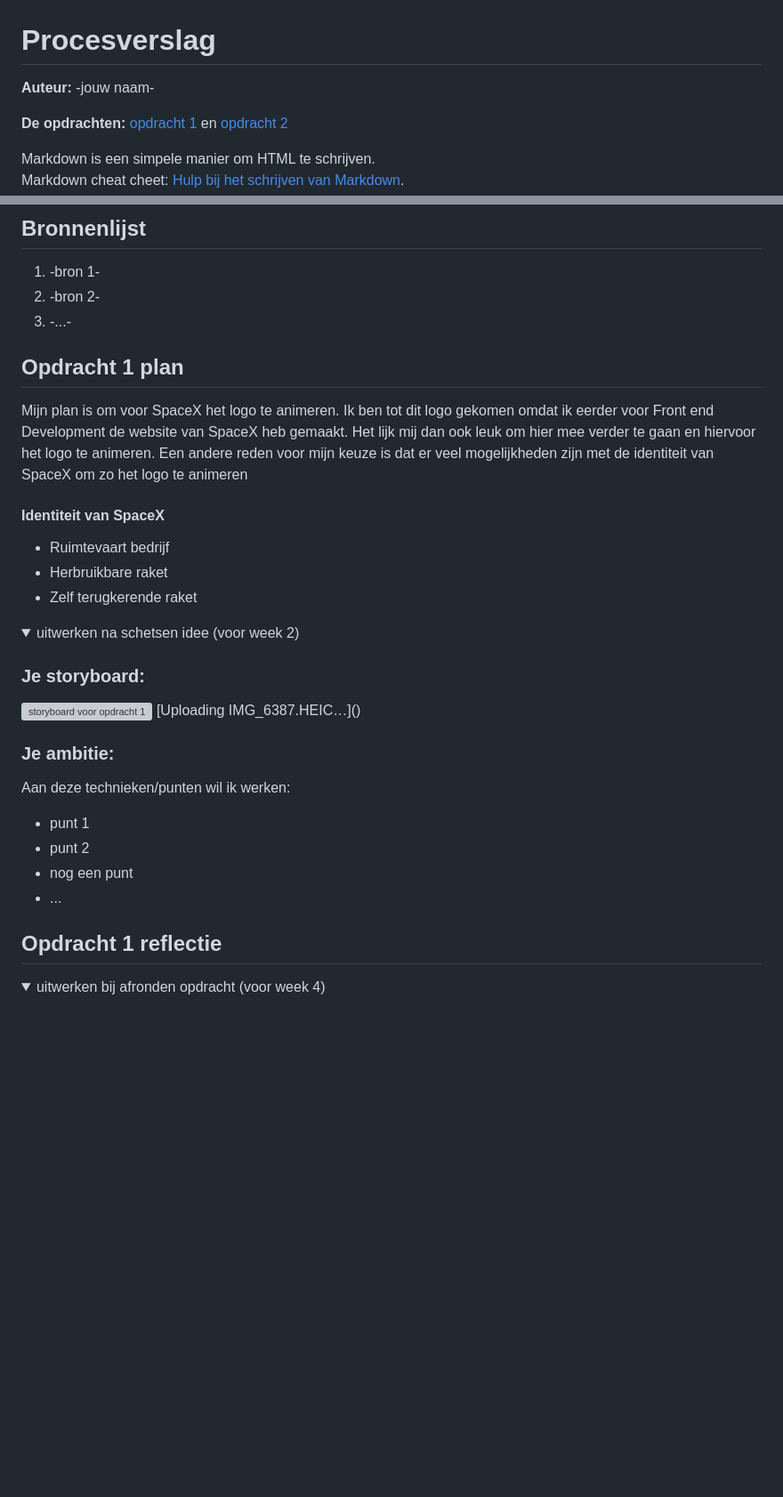
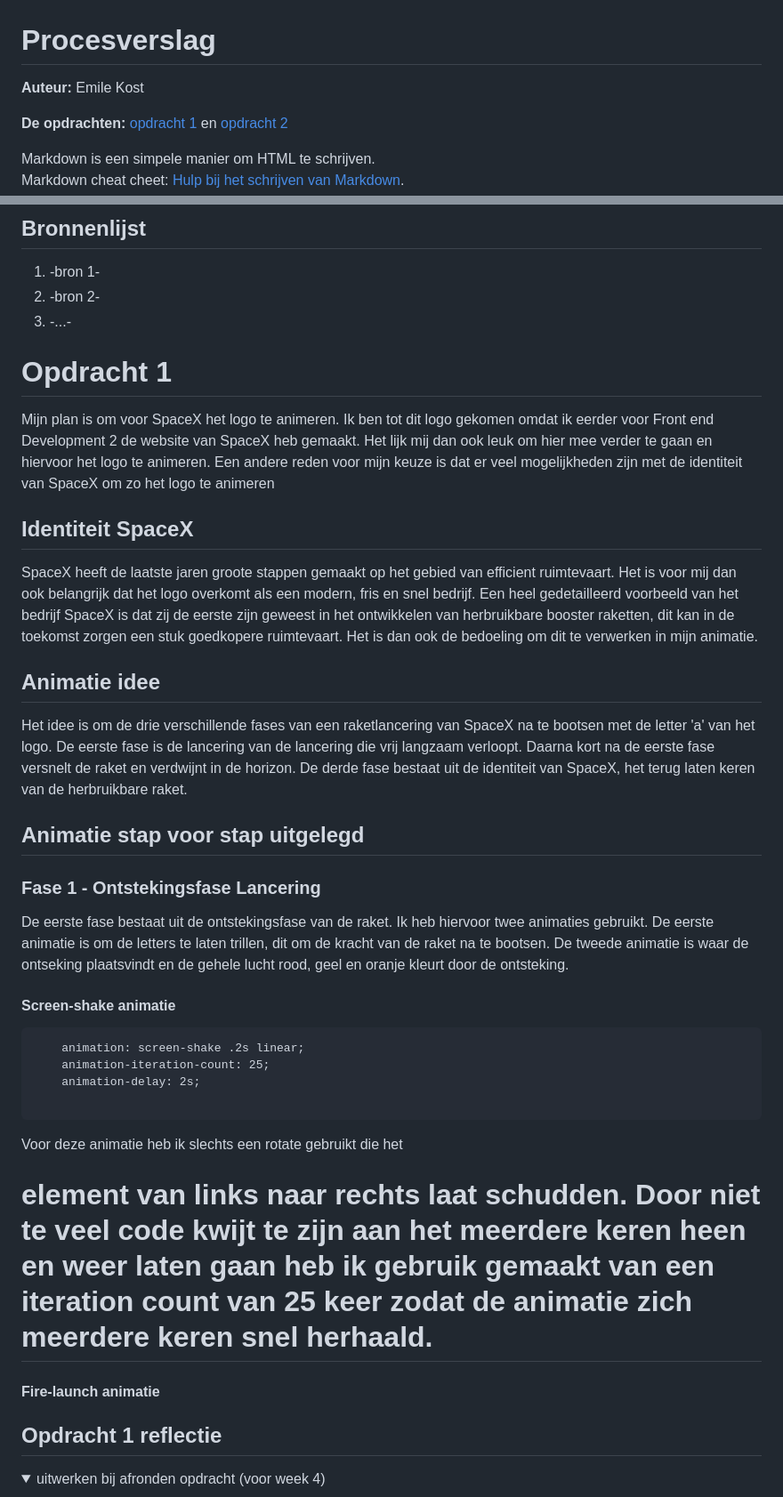
Before and after one commit to EmileKost/FvD-for-designers, a Markdown page: README.md, 2 parts joined by grey strips. Shown at 89% size. GitHub-like rendering; folded sections open; blank space fills up the shorter version; grey boxes are pictures that could not be loaded.

`````diff
--- a/README.md
+++ b/README.md
@@ -1,5 +1,5 @@
 # Procesverslag
-**Auteur:** -jouw naam-
+**Auteur:** Emile Kost
 
 **De opdrachten:** [opdracht 1](opdracht1/index.html) en [opdracht 2](opdracht2/index.html)
 
@@ -20,32 +20,30 @@ Nb. Door *open* toe te voegen aan een *details* element kun je deze standaard op
   3. -...-
 
 
+# Opdracht 1
+Mijn plan is om voor SpaceX het logo te animeren. Ik ben tot dit logo gekomen omdat ik eerder voor Front end Development 2 de website van SpaceX heb gemaakt. Het lijk mij dan ook leuk om hier mee verder te gaan en hiervoor het logo te animeren. Een andere reden voor mijn keuze is dat er veel mogelijkheden zijn met de identiteit van SpaceX om zo het logo te animeren
 
-## Opdracht 1 plan
-Mijn plan is om voor SpaceX het logo te animeren. Ik ben tot dit logo gekomen omdat ik eerder voor Front end Development de website van SpaceX heb gemaakt. Het lijk mij dan ook leuk om hier mee verder te gaan en hiervoor het logo te animeren. Een andere reden voor mijn keuze is dat er veel mogelijkheden zijn met de identiteit van SpaceX om zo het logo te animeren
+## Identiteit SpaceX
+SpaceX heeft de laatste jaren groote stappen gemaakt op het gebied van efficient ruimtevaart. Het is voor mij dan ook belangrijk dat het logo overkomt als een modern, fris en snel bedrijf. Een heel gedetailleerd voorbeeld van het bedrijf SpaceX is dat zij de eerste zijn geweest in het ontwikkelen van herbruikbare booster raketten, dit kan in de toekomst zorgen een stuk goedkopere ruimtevaart. Het is dan ook de bedoeling om dit te verwerken in mijn animatie.
 
-#### Identiteit van SpaceX
-* Ruimtevaart bedrijf
-* Herbruikbare raket
-* Zelf terugkerende raket
+## Animatie idee
+Het idee is om de drie verschillende fases van een raketlancering van SpaceX na te bootsen met de letter 'a' van het logo. De eerste fase is de lancering van de lancering die vrij langzaam verloopt. Daarna kort na de eerste fase versnelt de raket en verdwijnt in de horizon. De derde fase bestaat uit de identiteit van SpaceX, het terug laten keren van de herbruikbare raket.
 
-<details open>
-  <summary>uitwerken na schetsen idee (voor week 2)</summary>
+## Animatie stap voor stap uitgelegd
 
+### Fase 1 - Ontstekingsfase Lancering
+De eerste fase bestaat uit de ontstekingsfase van de raket. Ik heb hiervoor twee animaties gebruikt. De eerste animatie is om de letters te laten trillen, dit om de kracht van de raket na te bootsen. De tweede animatie is waar de ontseking plaatsvindt en de gehele lucht rood, geel en oranje kleurt door de ontsteking.
 
-  ### Je storyboard:
-  <img src="readme-images/dummy-plaatje.svg" width="375px" alt="storyboard voor opdracht 1">
-[Uploading IMG_6387.HEIC…]()
+#### Screen-shake animatie
+````
+    animation: screen-shake .2s linear;
+    animation-iteration-count: 25;
+    animation-delay: 2s;
 
+````
+Voor deze animatie heb ik slechts een rotate gebruikt die het <h1> element van links naar rechts laat schudden. Door niet te veel code kwijt te zijn aan het meerdere keren heen en weer laten gaan heb ik gebruik gemaakt van een iteration count van 25 keer zodat de animatie zich meerdere keren snel herhaald.
 
-  ### Je ambitie:
-  Aan deze technieken/punten wil ik werken:
-  - punt 1
-  - punt 2
-  - nog een punt
-  - ...
-
-</details>
+#### Fire-launch animatie
 
 
 
`````
